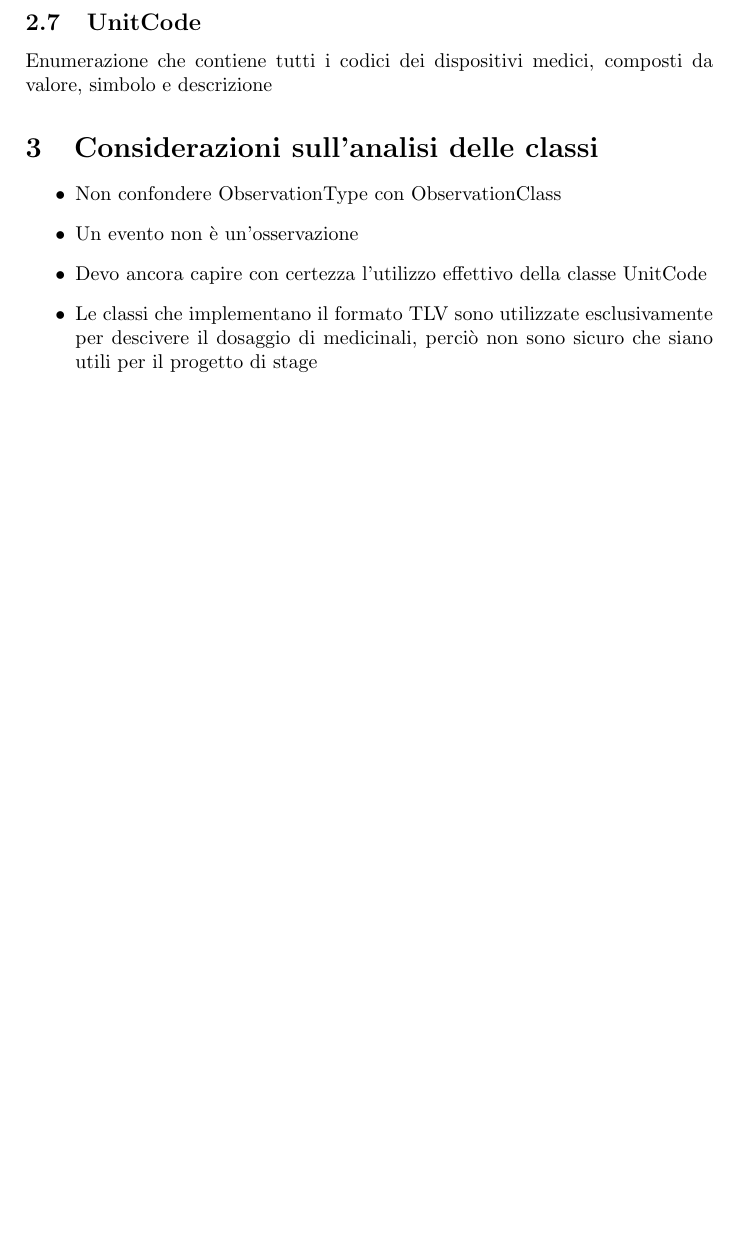
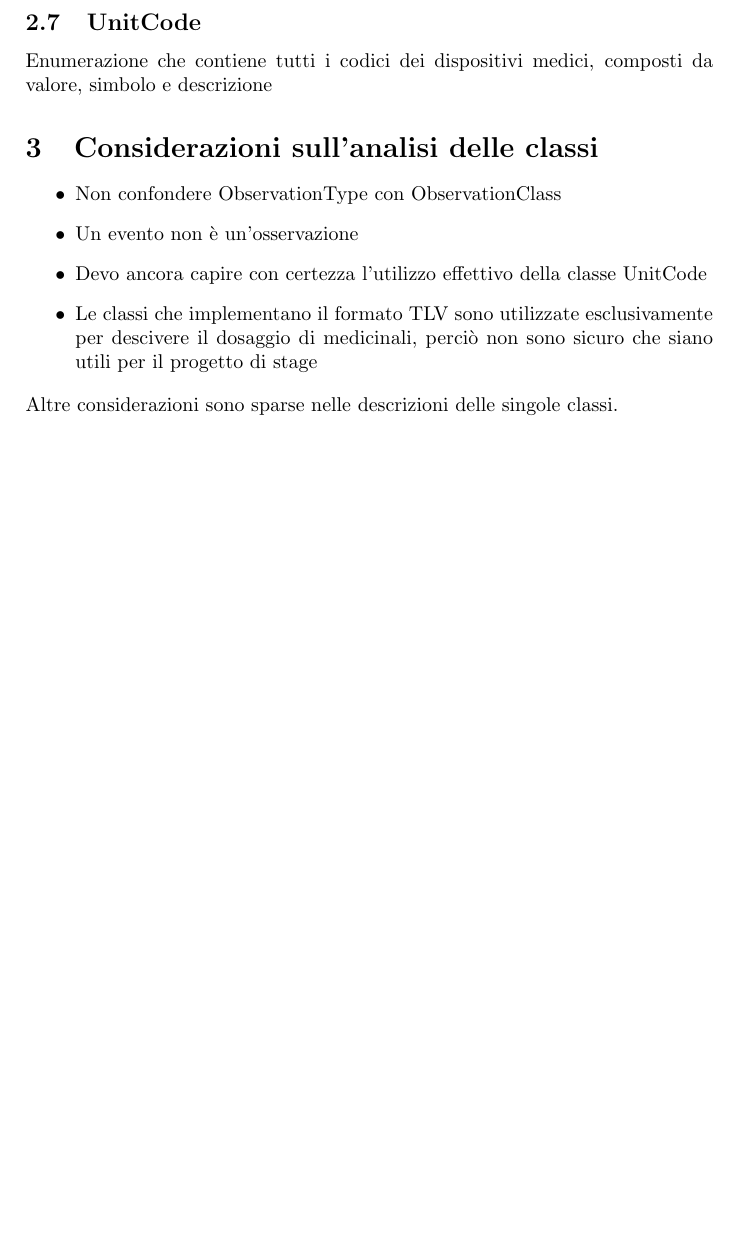
Before and after one commit to rcambianica/Stage, a LaTeX document (Relazione/appunti stage.tex): part of page 5 of 5, cut so that both start at the same text, the shorter picture padded with empty space. Compiled offline with pdfLaTeX.

Commit message:
aggiunta frasi

```diff
--- a/Relazione/appunti stage.tex
+++ b/Relazione/appunti stage.tex
@@ -103,6 +103,6 @@
             \item Un evento non è un'osservazione
             \item Devo ancora capire con certezza l'utilizzo effettivo della classe UnitCode
             \item Le classi che implementano il formato TLV sono utilizzate esclusivamente per descivere il dosaggio di medicinali, perciò non sono sicuro che siano utili per il progetto di stage
-            \item
         \end{itemize}
+        Altre considerazioni sono sparse nelle descrizioni delle singole classi.
 \end{document}
```
